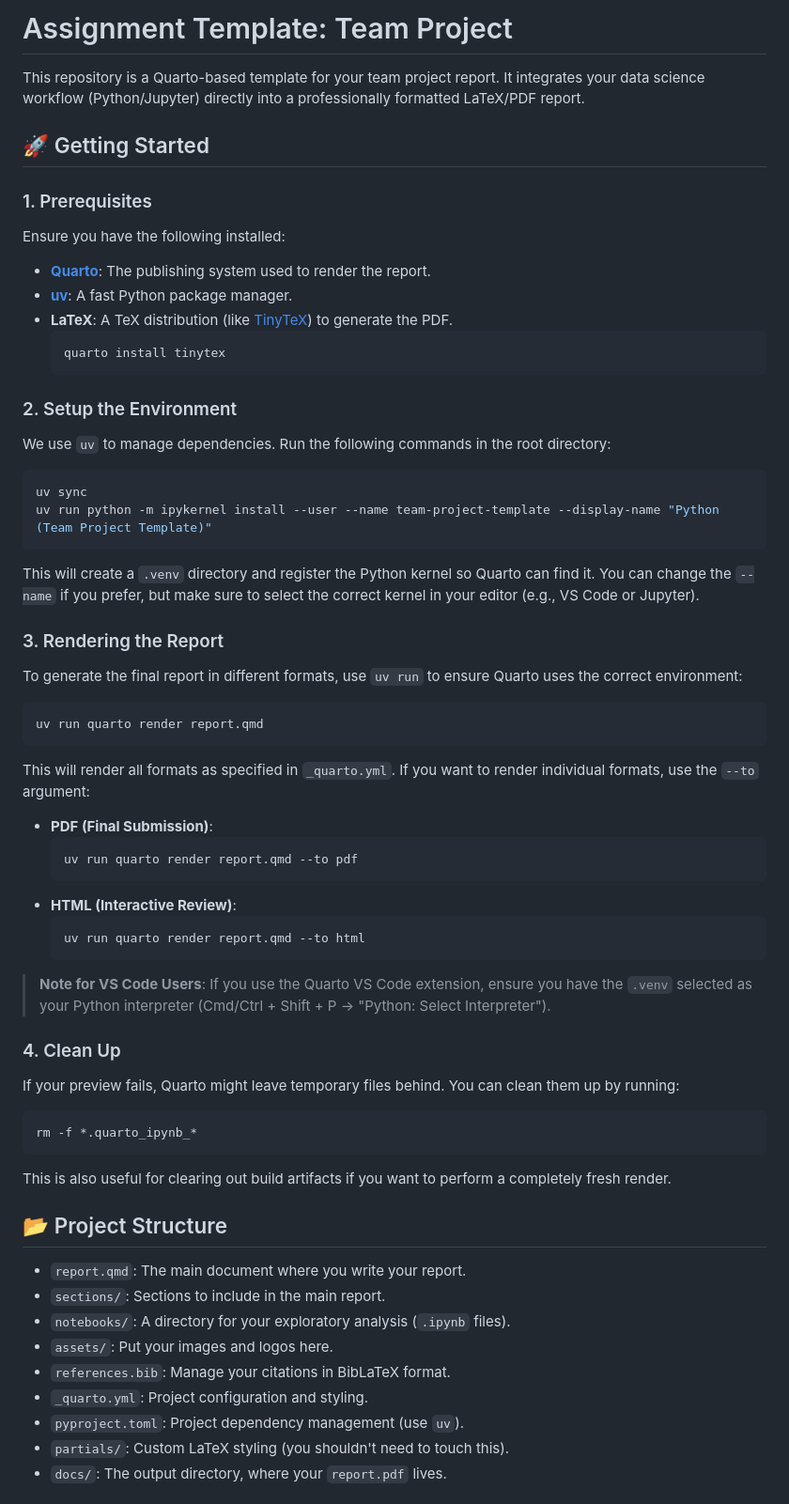
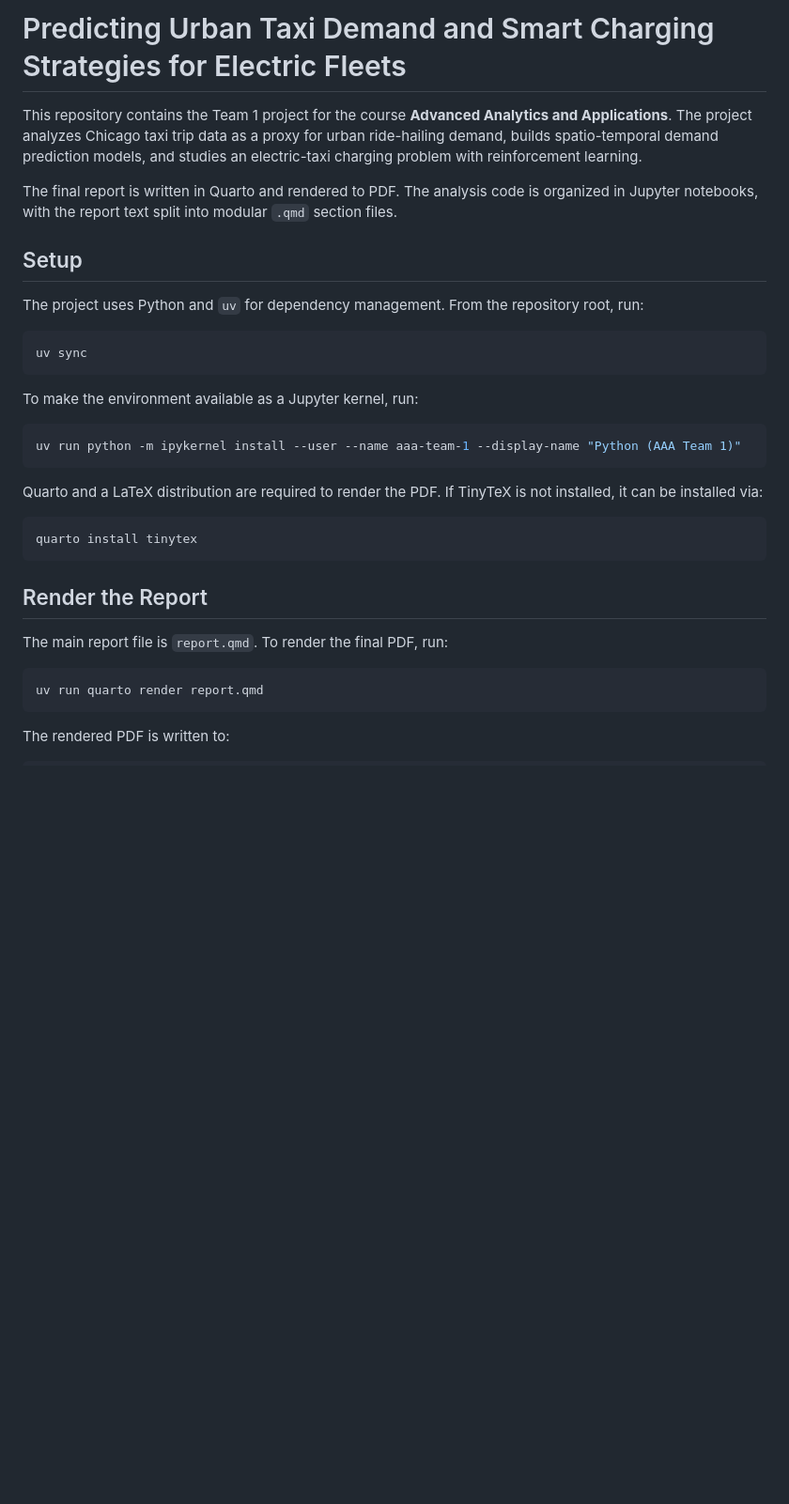
Before and after one commit to nbringew/AAA_Team_1, a Markdown page: README.md, the part around one of its changes. Shown at 94% size. Drawn GitHub-style; blank space fills up the shorter version.

````diff
--- a/README.md
+++ b/README.md
@@ -1,61 +1,41 @@
-# Assignment Template: Team Project
+# Predicting Urban Taxi Demand and Smart Charging Strategies for Electric Fleets
 
-This repository is a Quarto-based template for your team project report. It integrates your data science workflow (Python/Jupyter) directly into a professionally formatted LaTeX/PDF report.
+This repository contains the Team 1 project for the course **Advanced Analytics and
+Applications**. The project analyzes Chicago taxi trip data as a proxy for urban ride-hailing
+demand, builds spatio-temporal demand prediction models, and studies an electric-taxi charging
+problem with reinforcement learning.
 
-## 🚀 Getting Started
+The final report is written in Quarto and rendered to PDF. The analysis code is organized in
+Jupyter notebooks, with the report text split into modular `.qmd` section files.
 
-### 1. Prerequisites
-Ensure you have the following installed:
-- **[Quarto](https://quarto.org/docs/get-started/)**: The publishing system used to render the report.
-- **[uv](https://github.com/astral-sh/uv)**: A fast Python package manager.
-- **LaTeX**: A TeX distribution (like [TinyTeX](https://yihui.org/tinytex/)) to generate the PDF.
-  ```bash
-  quarto install tinytex
-  ```
+## Setup
 
-### 2. Setup the Environment
-We use `uv` to manage dependencies. Run the following commands in the root directory:
+The project uses Python and `uv` for dependency management. From the repository root, run:
+
 ```bash
 uv sync
-uv run python -m ipykernel install --user --name team-project-template --display-name "Python (Team Project Template)"
 ```
-This will create a `.venv` directory and register the Python kernel so Quarto can find it. You can change the `--name` if you prefer, but make sure to select the correct kernel in your editor (e.g., VS Code or Jupyter).
 
-### 3. Rendering the Report
-To generate the final report in different formats, use `uv run` to ensure Quarto uses the correct environment:
+To make the environment available as a Jupyter kernel, run:
 
-  ```bash
-  uv run quarto render report.qmd
-  ```
+```bash
+uv run python -m ipykernel install --user --name aaa-team-1 --display-name "Python (AAA Team 1)"
+```
 
-This will render all formats as specified in `_quarto.yml`. If you want to render individual formats, use the `--to` argument:
+Quarto and a LaTeX distribution are required to render the PDF. If TinyTeX is not installed,
+it can be installed via:
 
-- **PDF (Final Submission)**:
-  ```bash
-  uv run quarto render report.qmd --to pdf
-  ```
-- **HTML (Interactive Review)**:
-  ```bash
-  uv run quarto render report.qmd --to html
-  ```
+```bash
+quarto install tinytex
+```
 
-> **Note for VS Code Users**: If you use the Quarto VS Code extension, ensure you have the `.venv` selected as your Python interpreter (Cmd/Ctrl + Shift + P -> "Python: Select Interpreter").
+## Render the Report
 
-### 4. Clean Up
-If your preview fails, Quarto might leave temporary files behind. You can clean them up by running:
+The main report file is `report.qmd`. To render the final PDF, run:
+
 ```bash
-rm -f *.quarto_ipynb_*
+uv run quarto render report.qmd
 ```
-This is also useful for clearing out build artifacts if you want to perform a completely fresh render.
 
-## 📂 Project Structure
-- `report.qmd`: The main document where you write your report.
-- `sections/`: Sections to include in the main report.
-- `notebooks/`: A directory for your exploratory analysis (`.ipynb` files).
-- `assets/`: Put your images and logos here.
-- `references.bib`: Manage your citations in BibLaTeX format.
-- `_quarto.yml`: Project configuration and styling.
-- `pyproject.toml`: Project dependency management (use `uv`).
-- `partials/`: Custom LaTeX styling (you shouldn't need to touch this).
-- `docs/`: The output directory, where your `report.pdf` lives.
+The rendered PDF is written to:
 
````
Also changed, not shown: other parts of README.md (+96 -15 lines).
